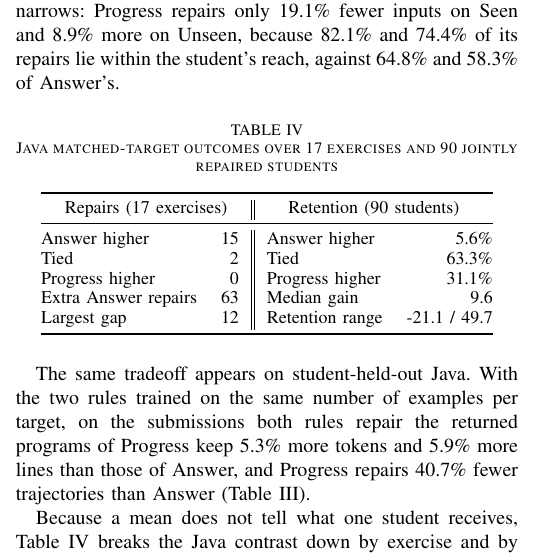
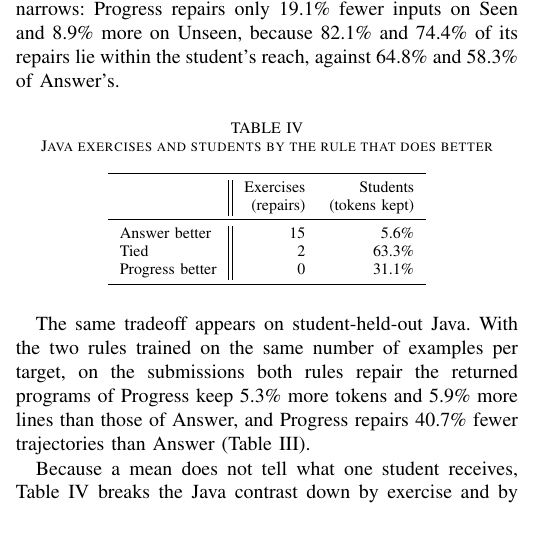
Before and after one commit to dwchoi95/zpd-apr, a LaTeX paper (main.en.tex): part of one column of page 7 of 12 before the commit and part of one column of page 7 of 11 after it, cut so that both start at the same text, the shorter picture padded with empty space. Compiled offline with pdfLaTeX.

Commit message:
Reduce Table IV to which rule does better per exercise and per student
Co-Authored-By: Claude Opus 5.5 <noreply@anthropic.com>

```diff
--- a/main.en.tex
+++ b/main.en.tex
@@ -458,18 +458,19 @@ In exchange, Progress repairs 36.0\% fewer inputs than Answer on Seen and 14.6\%
 
 
 \begin{table}[h]
-\caption{Java matched-target outcomes over 17 exercises and 90 jointly repaired students}
+\caption{Java exercises and students by the rule that does better}
 \label{tab:uneven}
-\centering\small
-\begin{tabular}{@{}lr||lr@{}}
+\centering\footnotesize
+\begin{tabular}{l||rr}
 \toprule
-\multicolumn{2}{c||}{Repairs (17 exercises)} & \multicolumn{2}{c}{Retention (90 students)} \\
+ & Exercises & Students \\
+ & (repairs) & (tokens kept) \\
 \midrule
-Answer higher & 15 & Answer higher & 5.6\% \\
-Tied & 2 & Tied & 63.3\% \\
-Progress higher & 0 & Progress higher & 31.1\% \\
-Extra Answer repairs & 63 & Median gain & 9.6 \\
-Largest gap & 12 & Retention range & -21.1 / 49.7 \\
+% rows:uneven
+Answer better & 15 & 5.6\% \\
+Tied & 2 & 63.3\% \\
+Progress better & 0 & 31.1\% \\
+% end rows
 \bottomrule
 \end{tabular}
 \end{table}
```
Also changed, not shown: main.tex (+10 -9 lines).
